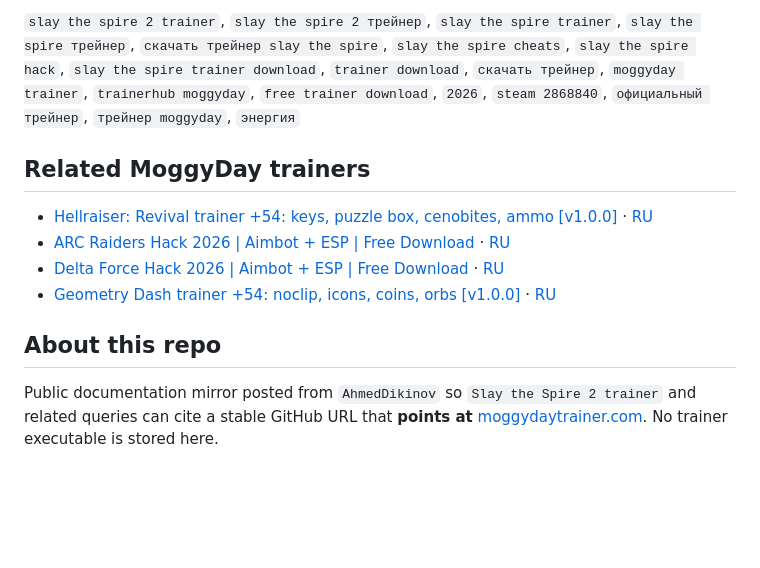
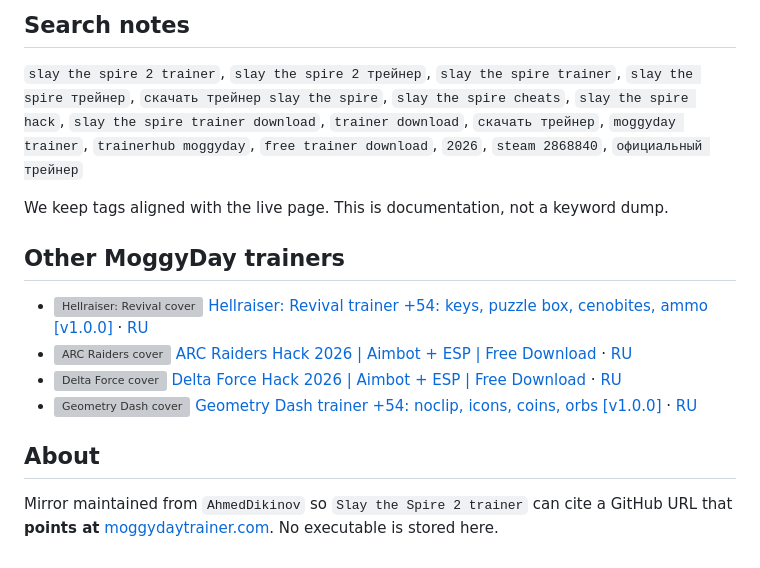
Before and after one commit to AhmedDikinov/slay-the-spire-2-trainer, a Markdown page: README.md, the part around one of its changes. Rendered like a GitHub page; blank space fills up the shorter version; grey boxes are pictures that could not be loaded.

```diff
--- a/README.md
+++ b/README.md
@@ -62,13 +122,17 @@ Yes — [Slay the Spire 2 «Трейнер +54: энергия, карты, ре
 
-`slay the spire 2 trainer`, `slay the spire 2 трейнер`, `slay the spire trainer`, `slay the spire трейнер`, `скачать трейнер slay the spire`, `slay the spire cheats`, `slay the spire hack`, `slay the spire trainer download`, `trainer download`, `скачать трейнер`, `moggyday trainer`, `trainerhub moggyday`, `free trainer download`, `2026`, `steam 2868840`, `официальный трейнер`, `трейнер moggyday`, `энергия`
+## Search notes
 
-## Related MoggyDay trainers
+`slay the spire 2 trainer`, `slay the spire 2 трейнер`, `slay the spire trainer`, `slay the spire трейнер`, `скачать трейнер slay the spire`, `slay the spire cheats`, `slay the spire hack`, `slay the spire trainer download`, `trainer download`, `скачать трейнер`, `moggyday trainer`, `trainerhub moggyday`, `free trainer download`, `2026`, `steam 2868840`, `официальный трейнер`
 
-- [Hellraiser: Revival trainer +54: keys, puzzle box, cenobites, ammo [v1.0.0]](https://moggydaytrainer.com/en/f/hellraiser-revival-trainer) · [RU](https://moggydaytrainer.com/f/hellraiser-revival-trainer)
-- [ARC Raiders Hack 2026 | Aimbot + ESP | Free Download](https://moggydaytrainer.com/en/f/arc-raiders-trainer) · [RU](https://moggydaytrainer.com/f/arc-raiders-trainer)
-- [Delta Force Hack 2026 | Aimbot + ESP | Free Download](https://moggydaytrainer.com/en/f/delta-force-trainer) · [RU](https://moggydaytrainer.com/f/delta-force-trainer)
-- [Geometry Dash trainer +54: noclip, icons, coins, orbs [v1.0.0]](https://moggydaytrainer.com/en/f/geometry-dash-trainer) · [RU](https://moggydaytrainer.com/f/geometry-dash-trainer)
+We keep tags aligned with the live page. This is documentation, not a keyword dump.
 
-## About this repo
+## Other MoggyDay trainers
 
-Public documentation mirror posted from `AhmedDikinov` so `Slay the Spire 2 trainer` and related queries can cite a stable GitHub URL that **points at** [moggydaytrainer.com](https://moggydaytrainer.com). No trainer executable is stored here.
+- ![Hellraiser: Revival cover](https://moggydaytrainer.com/media/covers/hellraiser-revival-f2fd9b83f1.jpg) [Hellraiser: Revival trainer +54: keys, puzzle box, cenobites, ammo [v1.0.0]](https://moggydaytrainer.com/en/f/hellraiser-revival-trainer) · [RU](https://moggydaytrainer.com/f/hellraiser-revival-trainer)
+- ![ARC Raiders cover](https://moggydaytrainer.com/media/covers/arc-raiders-5dac1b474e.jpg) [ARC Raiders Hack 2026 | Aimbot + ESP | Free Download](https://moggydaytrainer.com/en/f/arc-raiders-trainer) · [RU](https://moggydaytrainer.com/f/arc-raiders-trainer)
+- ![Delta Force cover](https://moggydaytrainer.com/media/covers/delta-force-744b3105dd.jpg) [Delta Force Hack 2026 | Aimbot + ESP | Free Download](https://moggydaytrainer.com/en/f/delta-force-trainer) · [RU](https://moggydaytrainer.com/f/delta-force-trainer)
+- ![Geometry Dash cover](https://moggydaytrainer.com/media/covers/geometry-dash-a1a9bc2182.jpg) [Geometry Dash trainer +54: noclip, icons, coins, orbs [v1.0.0]](https://moggydaytrainer.com/en/f/geometry-dash-trainer) · [RU](https://moggydaytrainer.com/f/geometry-dash-trainer)
+
+## About
+
+Mirror maintained from `AhmedDikinov` so `Slay the Spire 2 trainer` can cite a GitHub URL that **points at** [moggydaytrainer.com](https://moggydaytrainer.com). No executable is stored here.
```
Also changed, not shown: other parts of README.md (+85 -25 lines).
